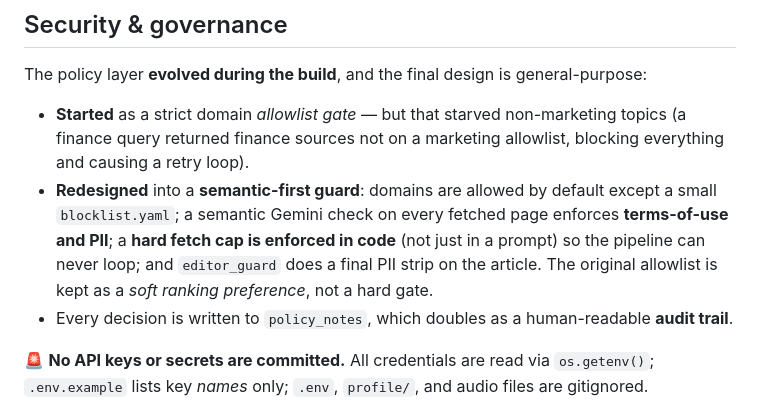
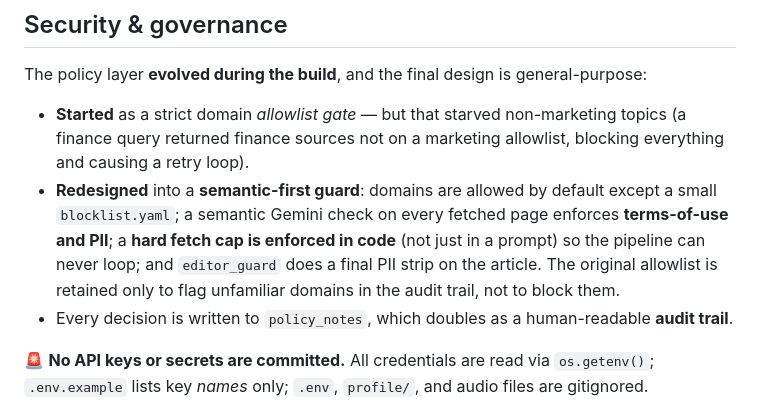
Before and after one commit to varshp/UniqVoice, a Markdown page: README.md, the part around the change. Drawn GitHub-style.

Commit message:
docs: clarify allowlist as audit trail only

```diff
--- a/README.md
+++ b/README.md
@@ -131,8 +131,7 @@ The policy layer **evolved during the build**, and the final design is general-p
 - **Redesigned** into a **semantic-first guard**: domains are allowed by default except a small
   `blocklist.yaml`; a semantic Gemini check on every fetched page enforces **terms-of-use and PII**;
   a **hard fetch cap is enforced in code** (not just in a prompt) so the pipeline can never loop;
-  and `editor_guard` does a final PII strip on the article. The original allowlist is kept as a
-  *soft ranking preference*, not a hard gate.
+  and `editor_guard` does a final PII strip on the article. The original allowlist is retained only to flag unfamiliar domains in the audit trail, not to block them.
 - Every decision is written to `policy_notes`, which doubles as a human-readable **audit trail**.
 
 🚨 **No API keys or secrets are committed.** All credentials are read via `os.getenv()`;
```
